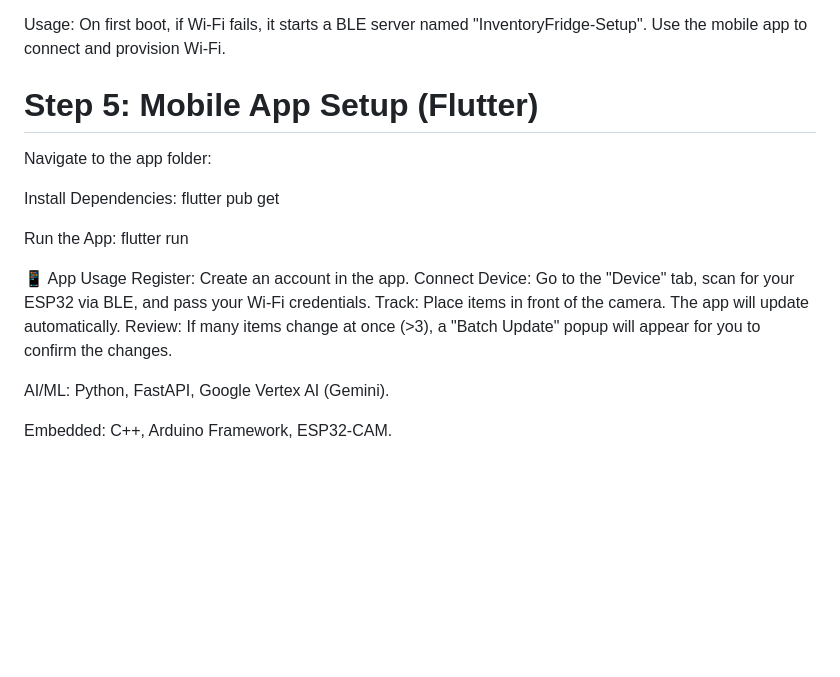
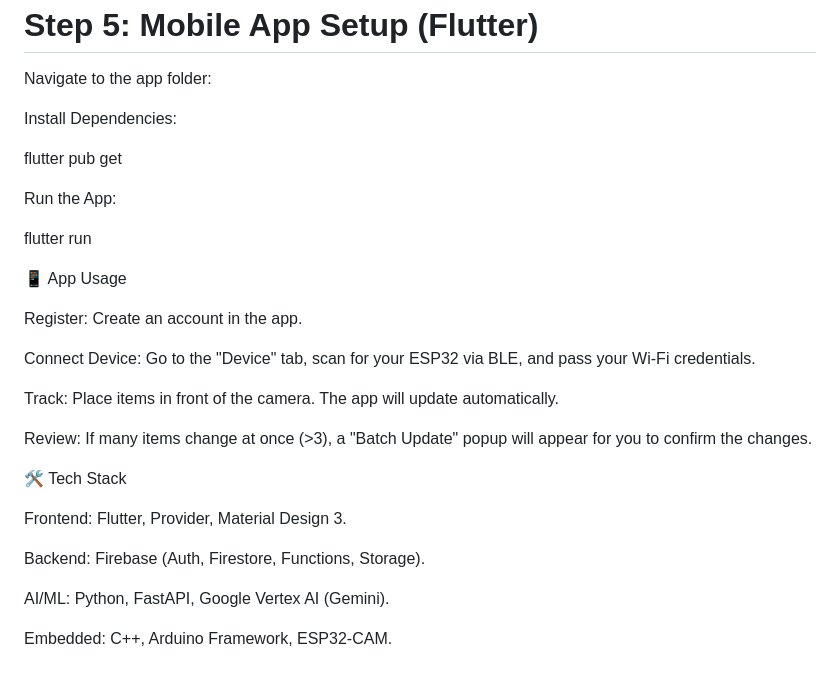
Before and after one commit to yansheng03/Inventory-Management-using-IoT-Devices, a Markdown page: README.md, the part around the change printed below. GitHub-like rendering; blank space fills up the shorter version.

```diff
--- a/README.md
+++ b/README.md
@@ -117,10 +168,21 @@ Run the App:
 flutter run
 
+
 📱 App Usage
+
 Register: Create an account in the app.
+
 Connect Device: Go to the "Device" tab, scan for your ESP32 via BLE, and pass your Wi-Fi credentials.
+
 Track: Place items in front of the camera. The app will update automatically.
+
 Review: If many items change at once (>3), a "Batch Update" popup will appear for you to confirm the changes.
+
+🛠️ Tech Stack
+
+Frontend: Flutter, Provider, Material Design 3.
+
+Backend: Firebase (Auth, Firestore, Functions, Storage).
 
 AI/ML: Python, FastAPI, Google Vertex AI (Gemini).
 
```
Also changed, not shown: other parts of README.md (+70 -19 lines).
